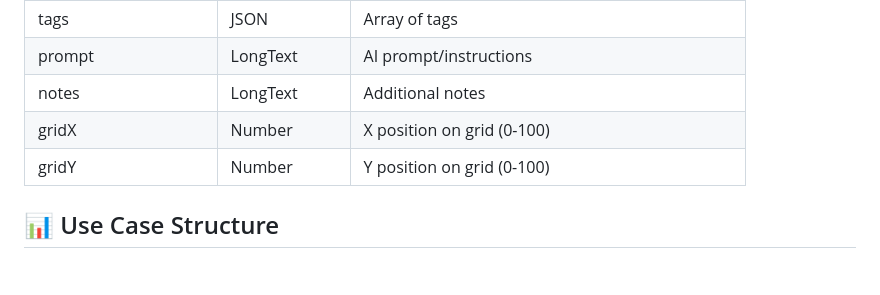
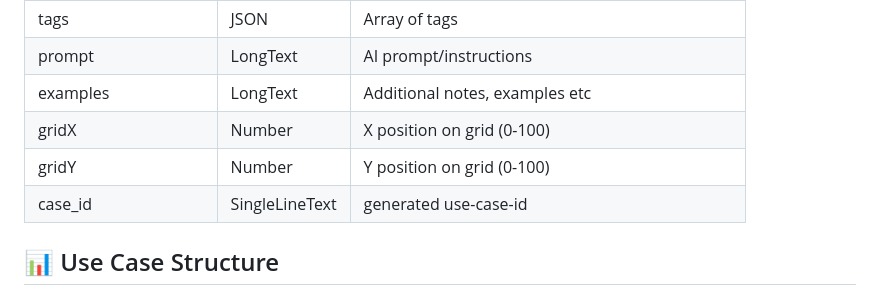
Before and after one commit to djurkovic/use-case-manager, a Markdown page: README.md, the part around the change. GitHub-like rendering; blank space fills up the shorter version.

Commit message:
Fix schema

```diff
--- a/README.md
+++ b/README.md
@@ -141,9 +141,10 @@ The tool will work with any NocoDB table, but for optimal experience, create the
 | status | SingleSelect | active, archived, draft |
 | tags | JSON | Array of tags |
 | prompt | LongText | AI prompt/instructions |
-| notes | LongText | Additional notes |
+| examples | LongText | Additional notes, examples etc |
 | gridX | Number | X position on grid (0-100) |
 | gridY | Number | Y position on grid (0-100) |
+| case_id | SingleLineText | generated use-case-id |
 
 ## 📊 Use Case Structure
 
```
